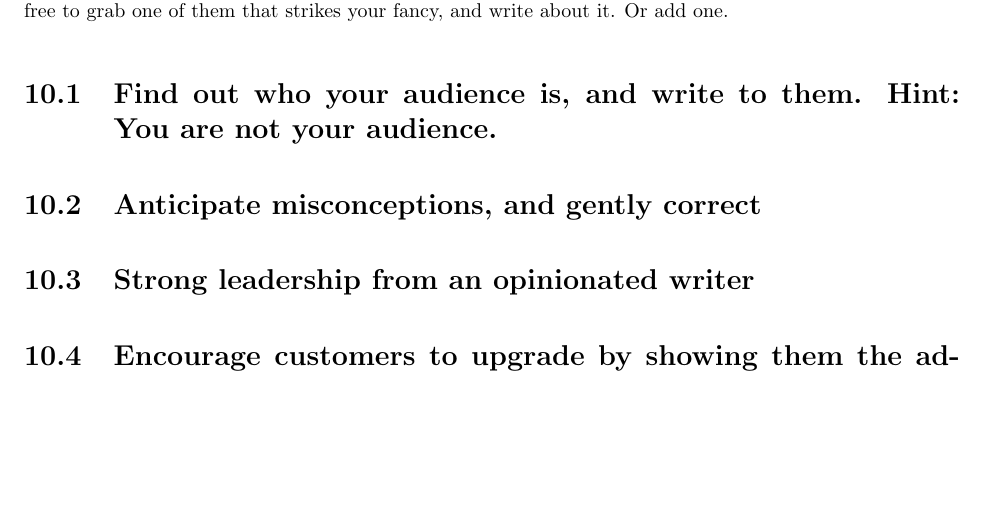
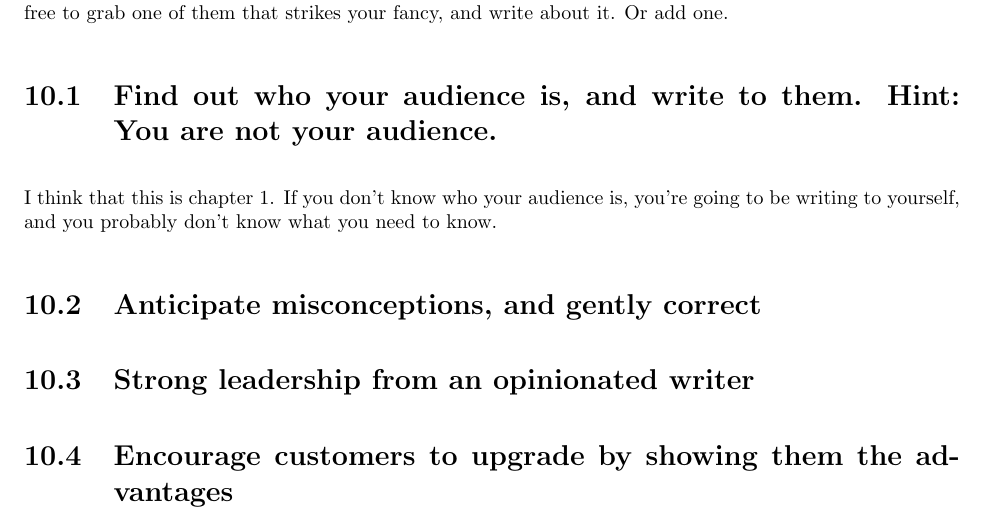
Before and after one commit to rbowen/Write-A-Better-FM, a LaTeX book (book/betterFM.tex, which reads book/10_Maxims.tex): part of page 25 of 26, cut so that both start at the same text, the shorter picture padded with empty space. Compiled offline with LaTeX, dvips and Ghostscript; a LaTeX package or settings file that is missing is left out.

Commit message:
Chapter 1 maxim

```diff
--- a/book/10_Maxims.tex
+++ b/book/10_Maxims.tex
@@ -6,6 +6,10 @@ strikes your fancy, and write about it. Or add one.
 
 \section{Find out who your audience is, and write to them. Hint: You are
 not your audience.}
+
+I think that this is chapter 1. If you don't know who your audience is,
+you're going to be writing to yourself, and you probably don't know what
+you need to know.
 
 \section{Anticipate misconceptions, and gently correct}
 
```
